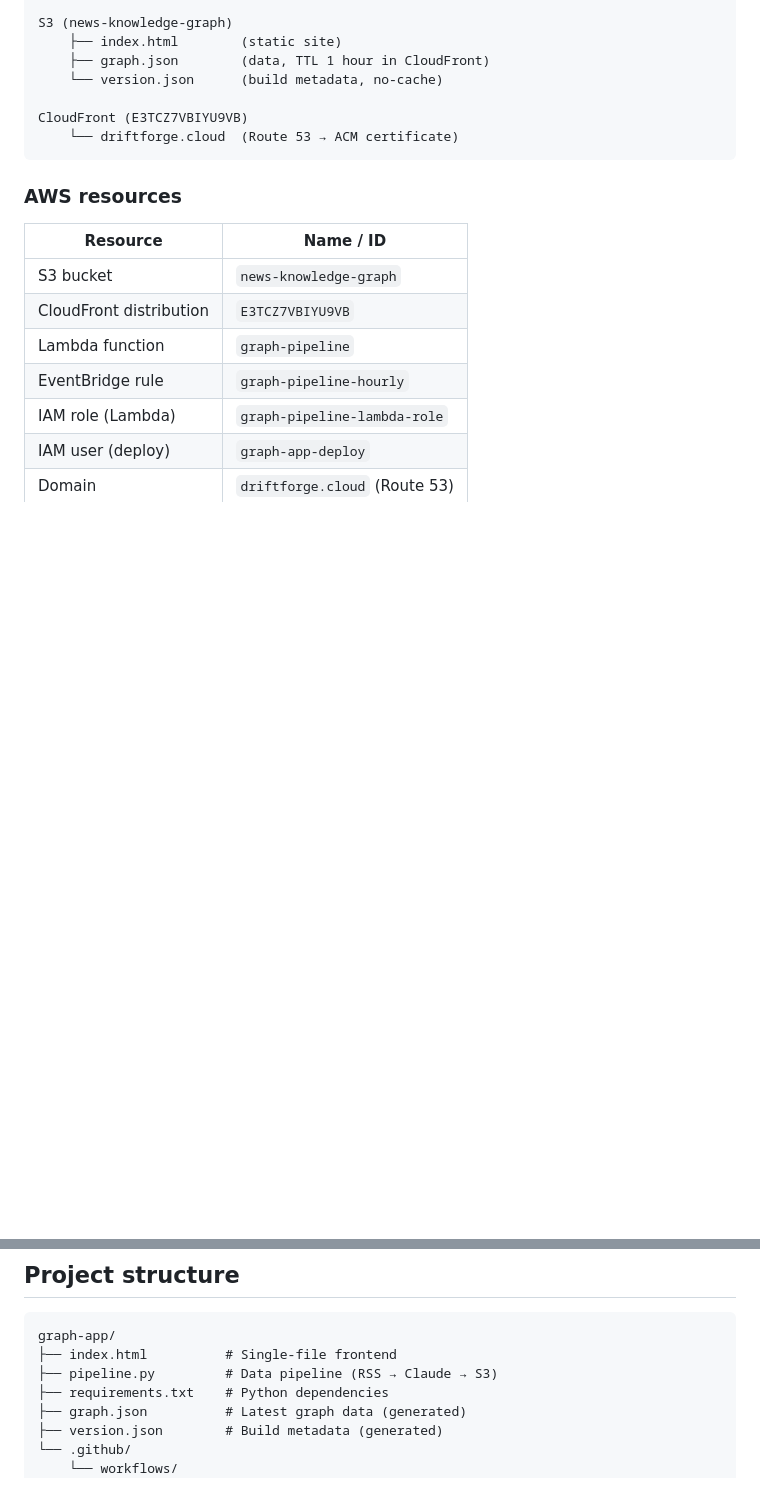
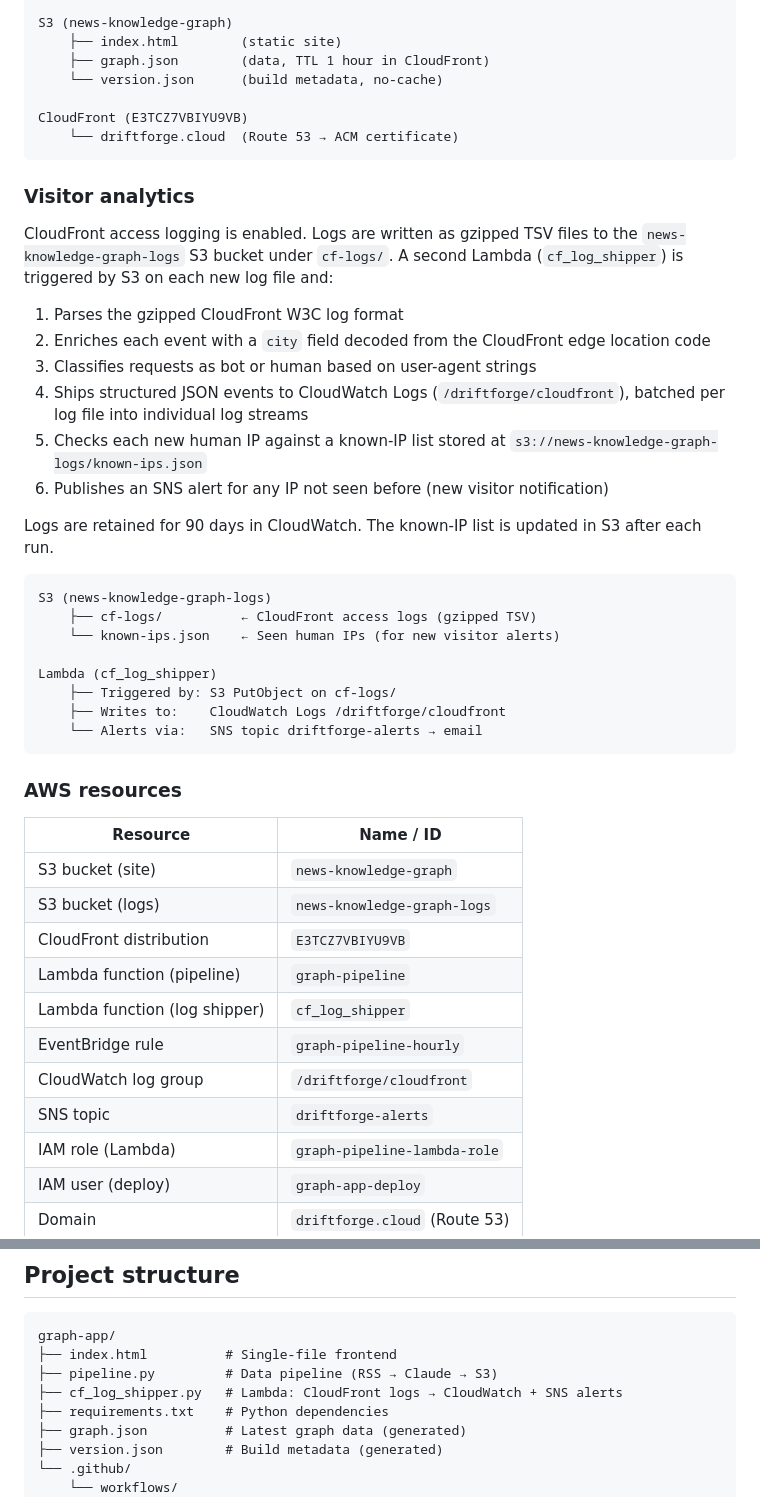
Before and after one commit to richardholliday/graph-app, a Markdown page: README.md, 2 parts joined by grey strips. Drawn GitHub-style; blank space fills up the shorter version.

Commit message:
docs: update README with CloudFront log analytics and SNS alerting
Documents cf_log_shipper Lambda, CloudWatch log group, SNS new visitor
alerts, known-IP list, and updated AWS resources table.

Co-Authored-By: Claude Sonnet 4.6 <noreply@anthropic.com>

````diff
--- a/README.md
+++ b/README.md
@@ -57,14 +57,42 @@ CloudFront (E3TCZ7VBIYU9VB)
     └── driftforge.cloud  (Route 53 → ACM certificate)
 ```
 
+### Visitor analytics
+
+CloudFront access logging is enabled. Logs are written as gzipped TSV files to the `news-knowledge-graph-logs` S3 bucket under `cf-logs/`. A second Lambda (`cf_log_shipper`) is triggered by S3 on each new log file and:
+
+1. Parses the gzipped CloudFront W3C log format
+2. Enriches each event with a `city` field decoded from the CloudFront edge location code
+3. Classifies requests as bot or human based on user-agent strings
+4. Ships structured JSON events to CloudWatch Logs (`/driftforge/cloudfront`), batched per log file into individual log streams
+5. Checks each new human IP against a known-IP list stored at `s3://news-knowledge-graph-logs/known-ips.json`
+6. Publishes an SNS alert for any IP not seen before (new visitor notification)
+
+Logs are retained for 90 days in CloudWatch. The known-IP list is updated in S3 after each run.
+
+```
+S3 (news-knowledge-graph-logs)
+    ├── cf-logs/          ← CloudFront access logs (gzipped TSV)
+    └── known-ips.json    ← Seen human IPs (for new visitor alerts)
+
+Lambda (cf_log_shipper)
+    ├── Triggered by: S3 PutObject on cf-logs/
+    ├── Writes to:    CloudWatch Logs /driftforge/cloudfront
+    └── Alerts via:   SNS topic driftforge-alerts → email
+```
+
 ### AWS resources
 
 | Resource | Name / ID |
 |---|---|
-| S3 bucket | `news-knowledge-graph` |
+| S3 bucket (site) | `news-knowledge-graph` |
+| S3 bucket (logs) | `news-knowledge-graph-logs` |
 | CloudFront distribution | `E3TCZ7VBIYU9VB` |
-| Lambda function | `graph-pipeline` |
+| Lambda function (pipeline) | `graph-pipeline` |
+| Lambda function (log shipper) | `cf_log_shipper` |
 | EventBridge rule | `graph-pipeline-hourly` |
+| CloudWatch log group | `/driftforge/cloudfront` |
+| SNS topic | `driftforge-alerts` |
 | IAM role (Lambda) | `graph-pipeline-lambda-role` |
 | IAM user (deploy) | `graph-app-deploy` |
 | Domain | `driftforge.cloud` (Route 53) |
@@ -102,6 +130,7 @@ open http://localhost:8080
 graph-app/
 ├── index.html          # Single-file frontend
 ├── pipeline.py         # Data pipeline (RSS → Claude → S3)
+├── cf_log_shipper.py   # Lambda: CloudFront logs → CloudWatch + SNS alerts
 ├── requirements.txt    # Python dependencies
 ├── graph.json          # Latest graph data (generated)
 ├── version.json        # Build metadata (generated)
````
